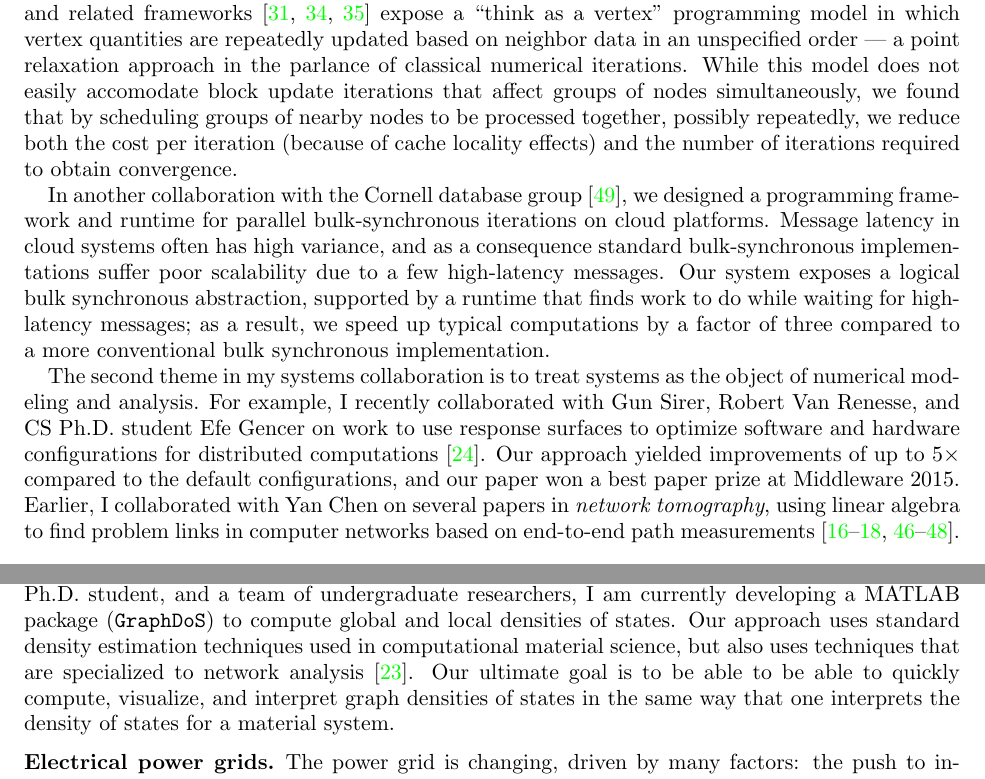
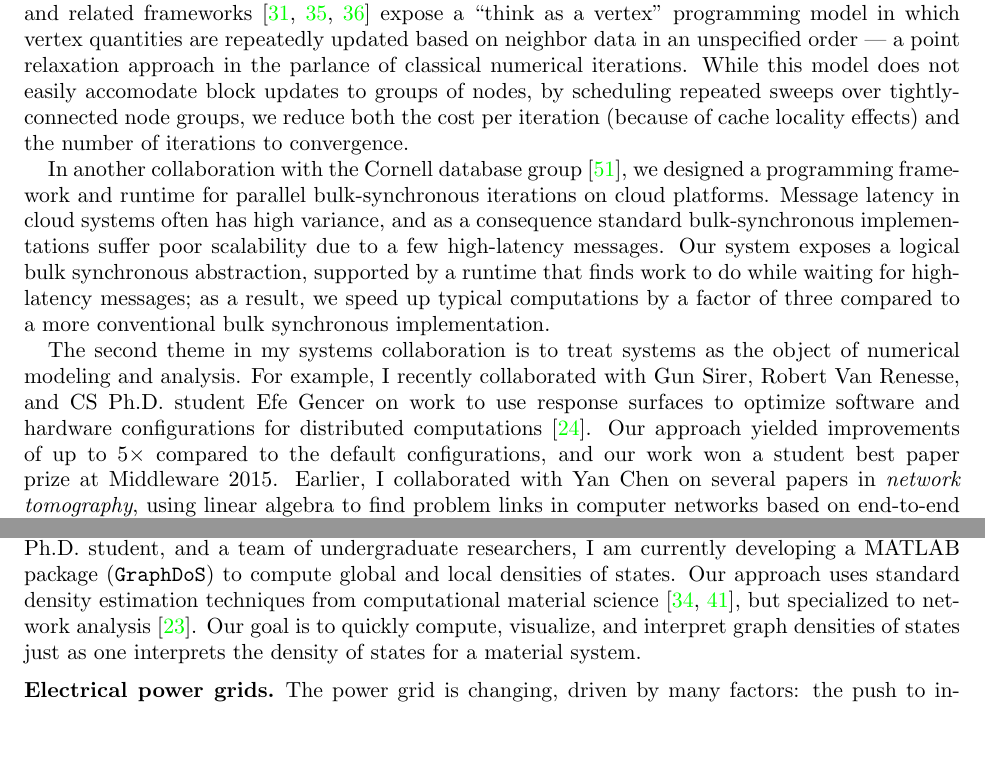
Before and after one commit to dbindel/cornell_web, a LaTeX CV (cv/research.tex): two parts of pages 5 and 6 of 9, joined at a grey line, cut so that both start at the same text, the shorter picture padded with empty space. Compiled offline with pdfLaTeX.

Commit message:
Update research

```diff
--- a/cv/research.tex
+++ b/cv/research.tex
@@ -366,11 +366,10 @@ expose a ``think as a vertex'' programming model in which vertex
 quantities are repeatedly updated based on neighbor data in an
 unspecified order --- a point relaxation approach in the parlance
 of classical numerical iterations.  While this model does not easily
-accomodate block update iterations that affect groups of nodes
-simultaneously, we found that by scheduling groups of nearby nodes to
-be processed together, possibly repeatedly, we reduce both the cost
-per iteration (because of cache locality effects) and the
-number of iterations required to obtain convergence.
+accomodate block updates to groups of nodes,
+by scheduling repeated sweeps over tightly-connected node groups,
+we reduce both the cost per iteration (because of cache locality effects)
+and the number of iterations to convergence.
 
 In another collaboration with the Cornell database
 group~\cite{2011-socc}, we designed a programming framework and runtime
@@ -395,7 +394,7 @@ Efe Gencer on work to use response surfaces to optimize software and
 hardware configurations for distributed
 computations~\cite{2015-middleware}.  Our approach yielded improvements
 of up to $5 \times$ compared to the default configurations, and our
-paper won a best paper prize at Middleware 2015.  Earlier, I
+work won a student best paper prize at Middleware 2015.  Earlier, I
 collaborated with Yan Chen on several papers in {\em network
 tomography}, using linear algebra to find problem links in computer
 networks based on end-to-end path
@@ -471,12 +470,12 @@ some standard centrality measures such as subgraph centrality.
 Together with Kun Dong, an applied math Ph.D.~student, and a team of
 undergraduate researchers, I am currently developing a MATLAB package
 ({\tt GraphDoS}) to compute global and local densities of states.
-Our approach uses standard density estimation techniques used in
-computational material science, but also uses techniques that are
-specialized to network analysis~\cite{2015-siam-ns}.  Our ultimate
-goal is to be able to be able to quickly compute, visualize, and
-interpret graph densities of states in the same
-way that one interprets the density of states for a material system.
+Our approach uses standard density estimation techniques from
+computational material science~\cite{Lin:2016:Approximating,Weisse:2006:The-kernel},
+but specialized to network analysis~\cite{2015-siam-ns}.  Our
+goal is to quickly compute, visualize, and
+interpret graph densities of states just
+as one interprets the density of states for a material system.
 
 \subsection*{Electrical power grids}
 
```
Also changed, not shown: cv/others.bib (+21 -0 lines), cv/research.tex (20 more changed lines).
